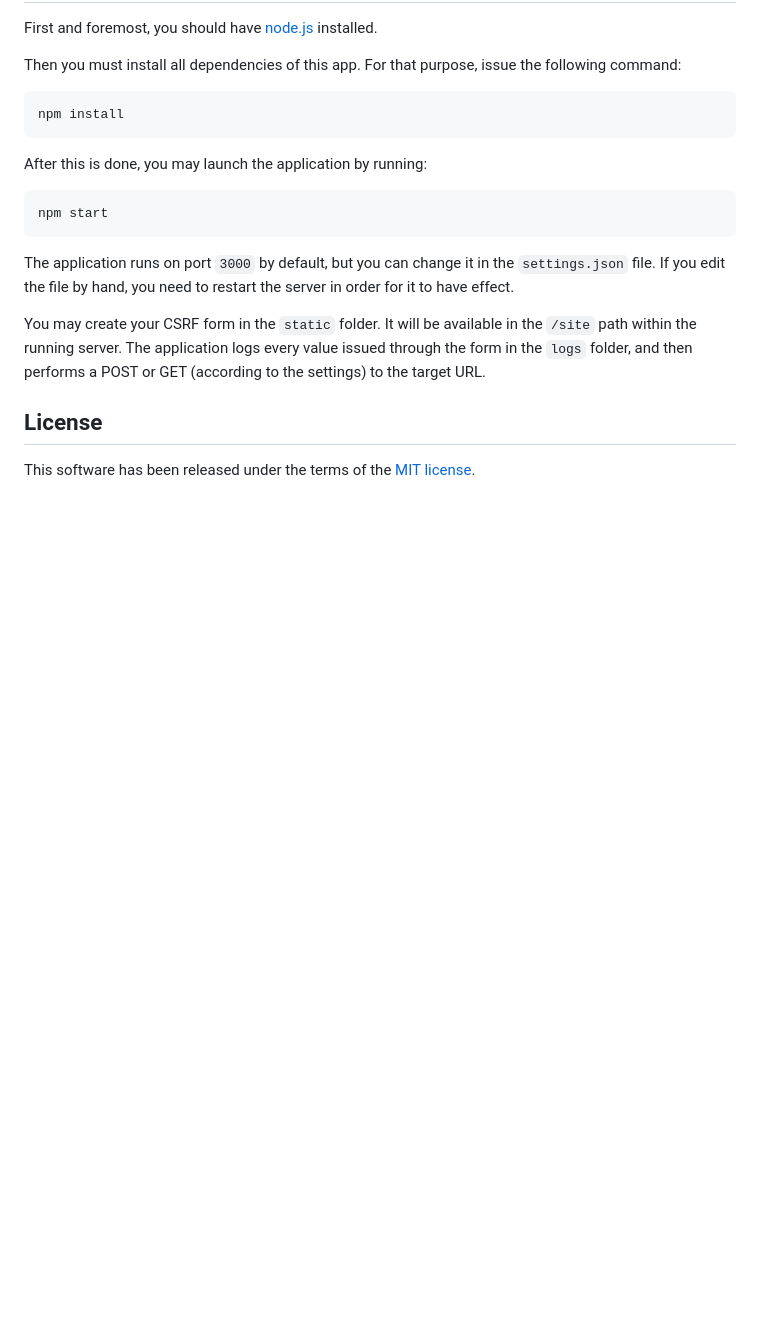
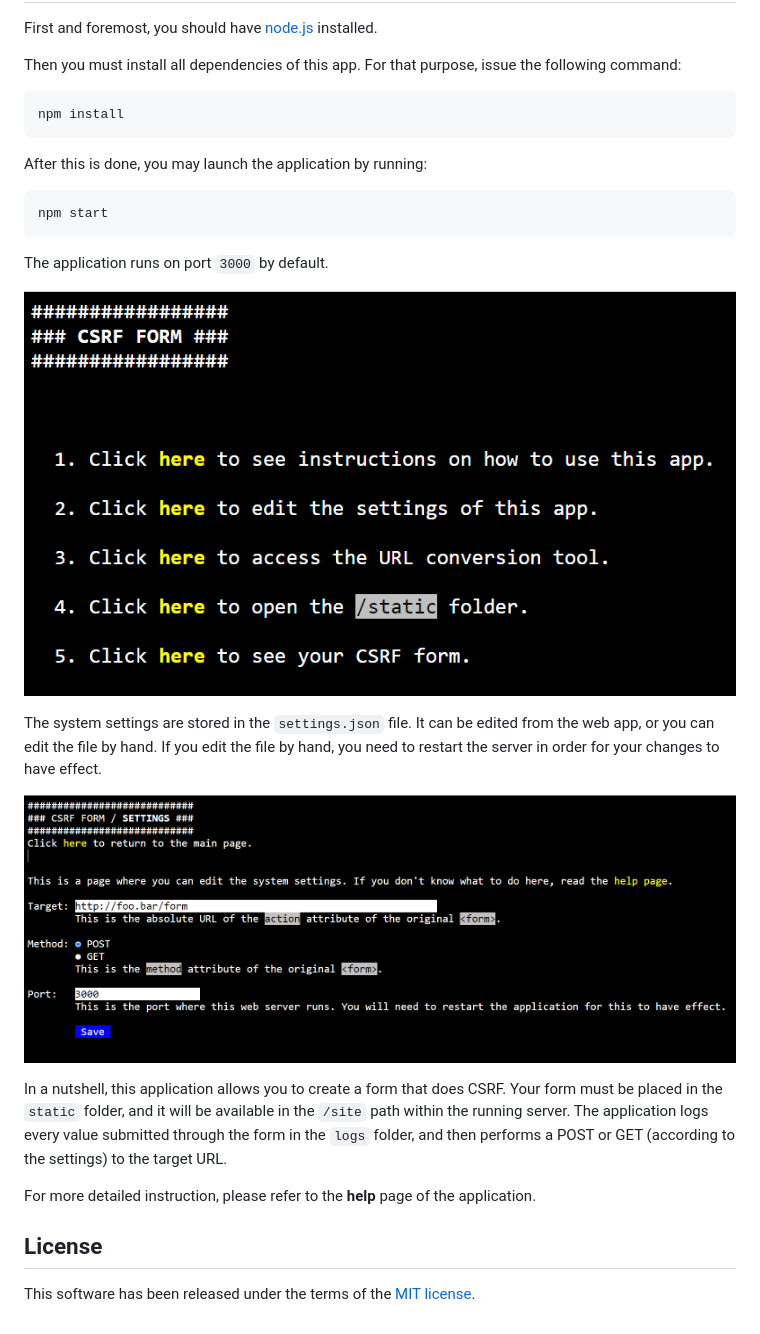
Before and after one commit to fontoura/csrf-form-web-app, a Markdown page: README.md, the part around the change. Rendered like a GitHub page; pictures changed too: 001_initial.png (added), 002_settings.png (added); blank space fills up the shorter version.

Commit message:
Improved the README.

````diff
--- a/README.md
+++ b/README.md
@@ -20,9 +20,17 @@ After this is done, you may launch the application by running:
 npm start
 ```
 
-The application runs on port `3000` by default, but you can change it in the `settings.json` file. If you edit the file by hand, you need to restart the server in order for it to have effect.
+The application runs on port `3000` by default.
 
-You may create your CSRF form in the `static` folder. It will be available in the `/site` path within the running server. The application logs every value issued through the form in the `logs` folder, and then performs a POST or GET (according to the settings) to the target URL.
+![The initial screen of the application](001_initial.png)
+
+The system settings are stored in the `settings.json` file. It can be edited from the web app, or you can edit the file by hand. If you edit the file by hand, you need to restart the server in order for your changes to have effect.
+
+![The settings screen of the application](002_settings.png)
+
+In a nutshell, this application allows you to create a form that does CSRF. Your form must be placed in the `static` folder, and it will be available in the `/site` path within the running server. The application logs every value submitted through the form in the `logs` folder, and then performs a POST or GET (according to the settings) to the target URL.
+
+For more detailed instruction, please refer to the **help** page of the application.
 
 ## License
 
````
